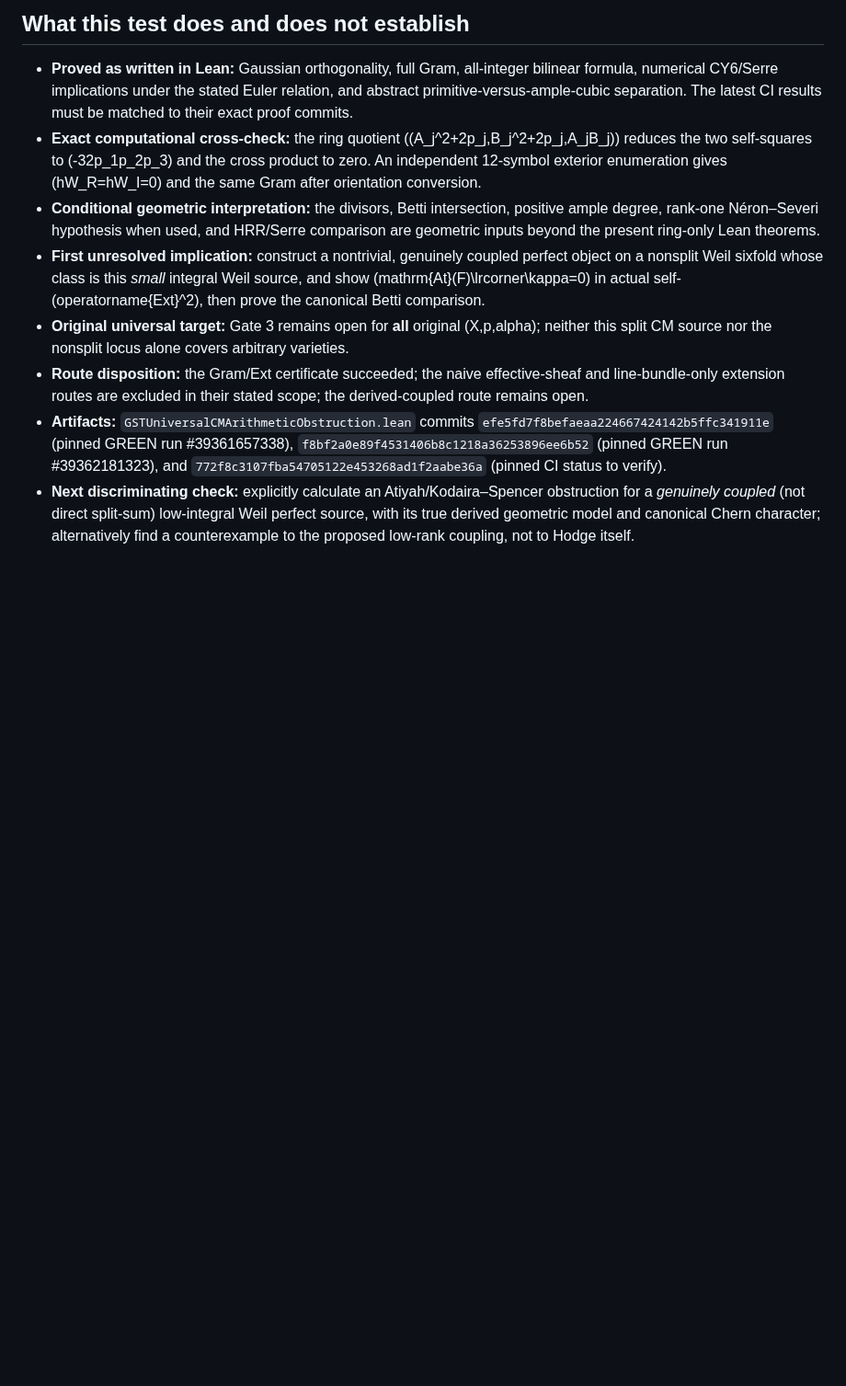
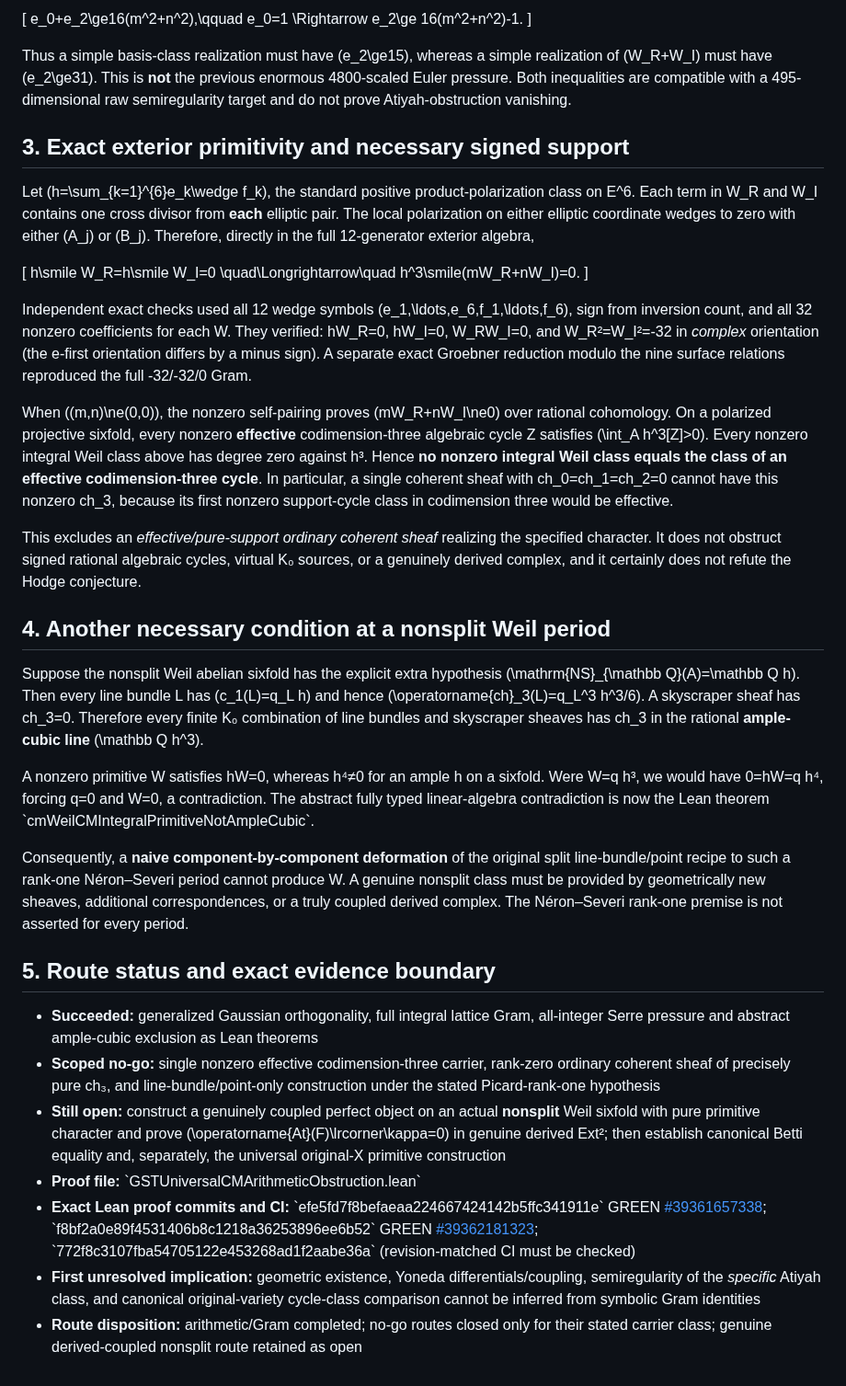
Before and after one commit to kyo-oo/HC-PROOF, a Markdown page: research/records/2026-10-20-gst-integral-weil-lattice-gram-and-deformation-no-go.md, the part around one of its changes. Shown at 92% size. Drawn GitHub-style; blank space fills up the shorter version.

Commit message:
mathbox: preserve readable full Weil Gram, Serre and nonsplit obstruction proof record

```diff
--- a/research/records/2026-10-20-gst-integral-weil-lattice-gram-and-deformation-no-go.md
+++ b/research/records/2026-10-20-gst-integral-weil-lattice-gram-and-deformation-no-go.md
@@ -66,11 +63,41 @@ Therefore the central split formula built from special CM divisor line bundles a
 
-## What this test does and does not establish
+\[
+e_0+e_2\ge16(m^2+n^2),\qquad
+e_0=1 \Rightarrow e_2\ge 16(m^2+n^2)-1.
+\]
 
-- **Proved as written in Lean:** Gaussian orthogonality, full Gram, all-integer bilinear formula, numerical CY6/Serre implications under the stated Euler relation, and abstract primitive-versus-ample-cubic separation. The latest CI results must be matched to their exact proof commits.
-- **Exact computational cross-check:** the ring quotient ((A_j^2+2p_j,B_j^2+2p_j,A_jB_j)) reduces the two self-squares to (-32p_1p_2p_3) and the cross product to zero. An independent 12-symbol exterior enumeration gives (hW_R=hW_I=0) and the same Gram after orientation conversion.
-- **Conditional geometric interpretation:** the divisors, Betti intersection, positive ample degree, rank-one Néron–Severi hypothesis when used, and HRR/Serre comparison are geometric inputs beyond the present ring-only Lean theorems.
-- **First unresolved implication:** construct a nontrivial, genuinely coupled perfect object on a nonsplit Weil sixfold whose class is this *small* integral Weil source, and show (mathrm{At}(F)\lrcorner\kappa=0) in actual self-(operatorname{Ext}^2), then prove the canonical Betti comparison.
-- **Original universal target:** Gate 3 remains open for **all** original (X,p,alpha); neither this split CM source nor the nonsplit locus alone covers arbitrary varieties.
-- **Route disposition:** the Gram/Ext certificate succeeded; the naive effective-sheaf and line-bundle-only extension routes are excluded in their stated scope; the derived-coupled route remains open.
-- **Artifacts:** `GSTUniversalCMArithmeticObstruction.lean` commits `efe5fd7f8befaeaa224667424142b5ffc341911e` (pinned GREEN run #39361657338), `f8bf2a0e89f4531406b8c1218a36253896ee6b52` (pinned GREEN run #39362181323), and `772f8c3107fba54705122e453268ad1f2aabe36a` (pinned CI status to verify).
-- **Next discriminating check:** explicitly calculate an Atiyah/Kodaira–Spencer obstruction for a *genuinely coupled* (not direct split-sum) low-integral Weil perfect source, with its true derived geometric model and canonical Chern character; alternatively find a counterexample to the proposed low-rank coupling, not to Hodge itself.
+Thus a simple basis-class realization must have \(e_2\ge15\), whereas a simple realization of \(W_R+W_I\) must have \(e_2\ge31\). This is **not** the previous enormous 4800-scaled Euler pressure. Both inequalities are compatible with a 495-dimensional raw semiregularity target and do not prove Atiyah-obstruction vanishing.
+
+## 3. Exact exterior primitivity and necessary signed support
+
+Let \(h=\sum_{k=1}^{6}e_k\wedge f_k\), the standard positive product-polarization class on E^6. Each term in W_R and W_I contains one cross divisor from **each** elliptic pair. The local polarization on either elliptic coordinate wedges to zero with either \(A_j\) or \(B_j\). Therefore, directly in the full 12-generator exterior algebra,
+
+\[
+h\smile W_R=h\smile W_I=0
+\quad\Longrightarrow\quad
+h^3\smile(mW_R+nW_I)=0.
+\]
+
+Independent exact checks used all 12 wedge symbols \(e_1,\ldots,e_6,f_1,\ldots,f_6\), sign from inversion count, and all 32 nonzero coefficients for each W. They verified: hW_R=0, hW_I=0, W_RW_I=0, and W_R²=W_I²=-32 in *complex* orientation (the e-first orientation differs by a minus sign). A separate exact Groebner reduction modulo the nine surface relations reproduced the full -32/-32/0 Gram.
+
+When \((m,n)\ne(0,0)\), the nonzero self-pairing proves \(mW_R+nW_I\ne0\) over rational cohomology. On a polarized projective sixfold, every nonzero **effective** codimension-three algebraic cycle Z satisfies \(\int_A h^3[Z]>0\). Every nonzero integral Weil class above has degree zero against h³. Hence **no nonzero integral Weil class equals the class of an effective codimension-three cycle**. In particular, a single coherent sheaf with ch_0=ch_1=ch_2=0 cannot have this nonzero ch_3, because its first nonzero support-cycle class in codimension three would be effective.
+
+This excludes an *effective/pure-support ordinary coherent sheaf* realizing the specified character. It does not obstruct signed rational algebraic cycles, virtual K₀ sources, or a genuinely derived complex, and it certainly does not refute the Hodge conjecture.
+
+## 4. Another necessary condition at a nonsplit Weil period
+
+Suppose the nonsplit Weil abelian sixfold has the explicit extra hypothesis \(\mathrm{NS}_{\mathbb Q}(A)=\mathbb Q h\). Then every line bundle L has \(c_1(L)=q_L h\) and hence \(\operatorname{ch}_3(L)=q_L^3 h^3/6\). A skyscraper sheaf has ch_3=0. Therefore every finite K₀ combination of line bundles and skyscraper sheaves has ch_3 in the rational **ample-cubic line** \(\mathbb Q h^3\).
+
+A nonzero primitive W satisfies hW=0, whereas h⁴≠0 for an ample h on a sixfold. Were W=q h³, we would have 0=hW=q h⁴, forcing q=0 and W=0, a contradiction. The abstract fully typed linear-algebra contradiction is now the Lean theorem \`cmWeilCMIntegralPrimitiveNotAmpleCubic\`.
+
+Consequently, a **naive component-by-component deformation** of the original split line-bundle/point recipe to such a rank-one Néron–Severi period cannot produce W. A genuine nonsplit class must be provided by geometrically new sheaves, additional correspondences, or a truly coupled derived complex. The Néron–Severi rank-one premise is not asserted for every period.
+
+## 5. Route status and exact evidence boundary
+
+- **Succeeded:** generalized Gaussian orthogonality, full integral lattice Gram, all-integer Serre pressure and abstract ample-cubic exclusion as Lean theorems
+- **Scoped no-go:** single nonzero effective codimension-three carrier, rank-zero ordinary coherent sheaf of precisely pure ch₃, and line-bundle/point-only construction under the stated Picard-rank-one hypothesis
+- **Still open:** construct a genuinely coupled perfect object on an actual **nonsplit** Weil sixfold with pure primitive character and prove \(\operatorname{At}(F)\lrcorner\kappa=0\) in genuine derived Ext²; then establish canonical Betti equality and, separately, the universal original-X primitive construction
+- **Proof file:** \`GSTUniversalCMArithmeticObstruction.lean\`
+- **Exact Lean proof commits and CI:** \`efe5fd7f8befaeaa224667424142b5ffc341911e\` GREEN [#39361657338](https://github.com/kyo-oo/HC-PROOF/actions/runs/39361657338); \`f8bf2a0e89f4531406b8c1218a36253896ee6b52\` GREEN [#39362181323](https://github.com/kyo-oo/HC-PROOF/actions/runs/39362181323); \`772f8c3107fba54705122e453268ad1f2aabe36a\` (revision-matched CI must be checked)
+- **First unresolved implication:** geometric existence, Yoneda differentials/coupling, semiregularity of the *specific* Atiyah class, and canonical original-variety cycle-class comparison cannot be inferred from symbolic Gram identities
+- **Route disposition:** arithmetic/Gram completed; no-go routes closed only for their stated carrier class; genuine derived-coupled nonsplit route retained as open
```
Also changed, not shown: other parts of research/records/2026-10-20-gst-integral-weil-lattice-gram-and-deformation-no-go.md (+50 -53 lines).
